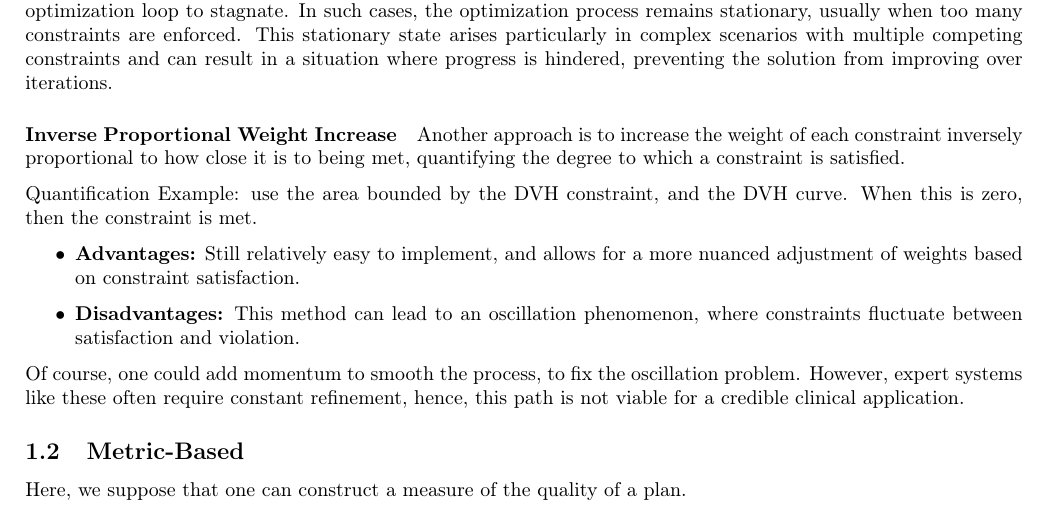
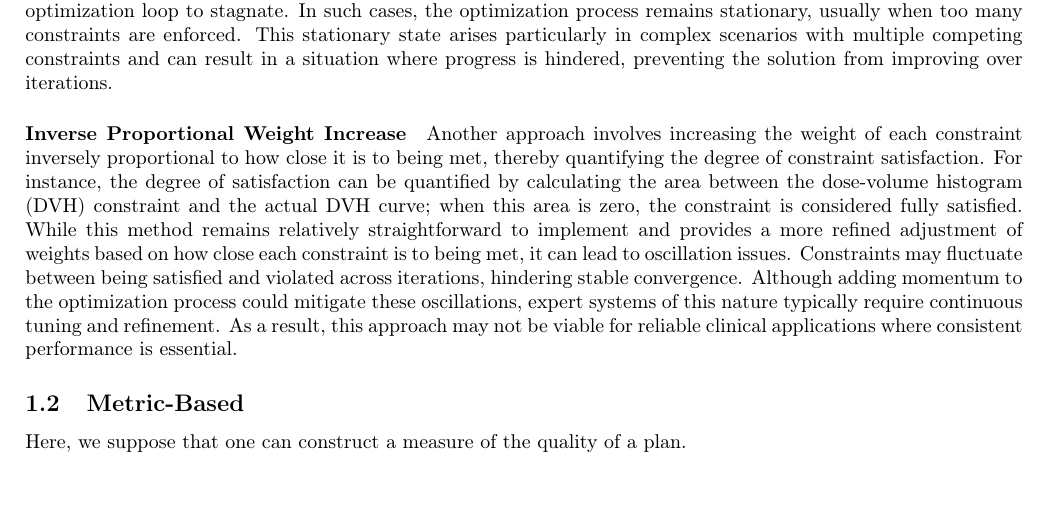
Before and after one commit to pauldubois98/PhD, a LaTeX paper (5_automation_classic/5_main.tex, which reads 5_automation_classic/5_content.tex): part of page 2 of 4, cut so that both start at the same text. Compiled offline with pdfLaTeX.

Commit message:
rewrote Inverse Proportional Weight Increase as a single §

```diff
--- a/5_automation_classic/5_content.tex
+++ b/5_automation_classic/5_content.tex
@@ -36,16 +36,12 @@ In such cases, the optimization process remains stationary, usually when too man
 This stationary state arises particularly in complex scenarios with multiple competing constraints and can result in a situation where progress is hindered, preventing the solution from improving over iterations.
 
 \paragraph{Inverse Proportional Weight Increase}
-Another approach is to increase the weight of each constraint inversely proportional to how close it is to being met, quantifying the degree to which a constraint is satisfied.
-
-Quantification Example: use the area bounded by the DVH constraint, and the DVH curve.
-When this is zero, then the constraint is met.
-\begin{itemize}
-	\item \textbf{Advantages:} Still relatively easy to implement, and allows for a more nuanced adjustment of weights based on constraint satisfaction.
-	\item \textbf{Disadvantages:} This method can lead to an oscillation phenomenon, where constraints fluctuate between satisfaction and violation.
-\end{itemize}
-Of course, 	one could add momentum to smooth the process, to fix the oscillation problem.
-However, expert systems like these often require constant refinement, hence, this path is not viable for a credible clinical application.
+Another approach involves increasing the weight of each constraint inversely proportional to how close it is to being met, thereby quantifying the degree of constraint satisfaction.
+For instance, the degree of satisfaction can be quantified by calculating the area between the dose-volume histogram (DVH) constraint and the actual DVH curve; when this area is zero, the constraint is considered fully satisfied.
+While this method remains relatively straightforward to implement and provides a more refined adjustment of weights based on how close each constraint is to being met, it can lead to oscillation issues.
+Constraints may fluctuate between being satisfied and violated across iterations, hindering stable convergence.
+Although adding momentum to the optimization process could mitigate these oscillations, expert systems of this nature typically require continuous tuning and refinement.
+As a result, this approach may not be viable for reliable clinical applications where consistent performance is essential.
 
 \subsection{Metric-Based}
 Here, we suppose that one can construct a measure of the quality of a plan.
```
